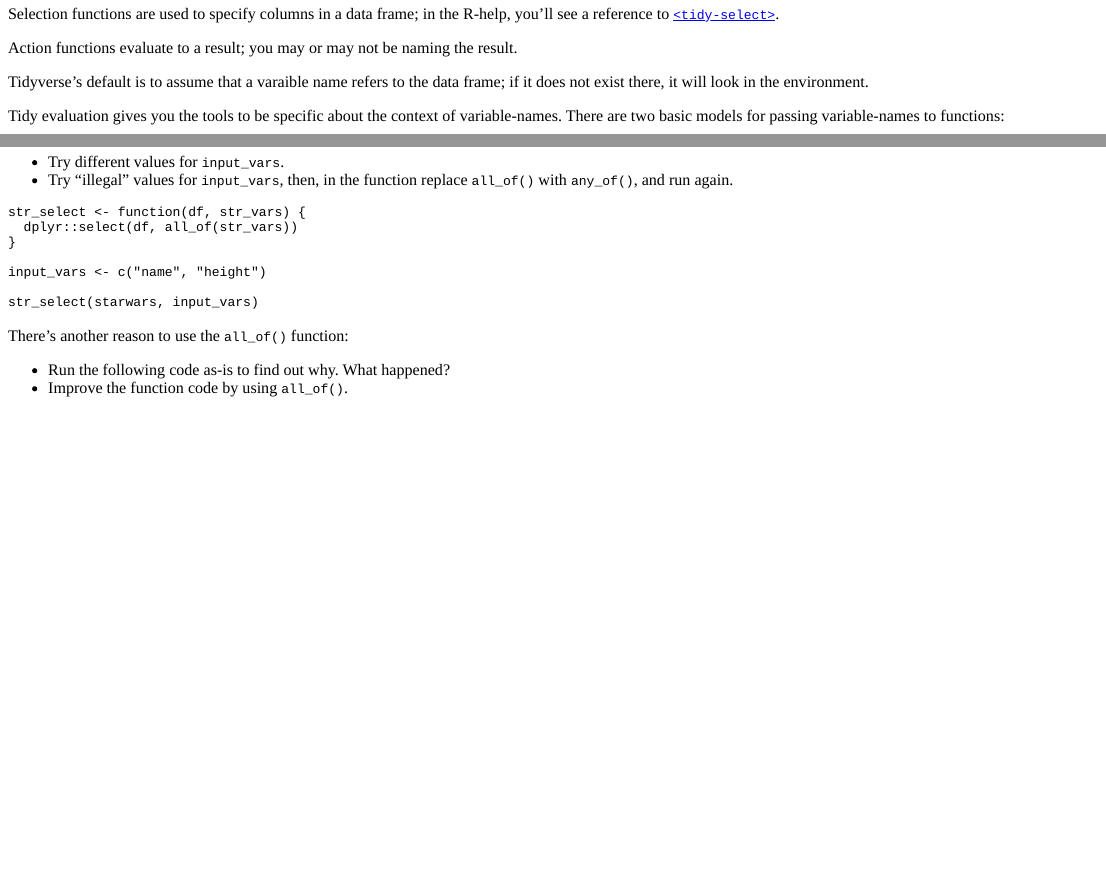
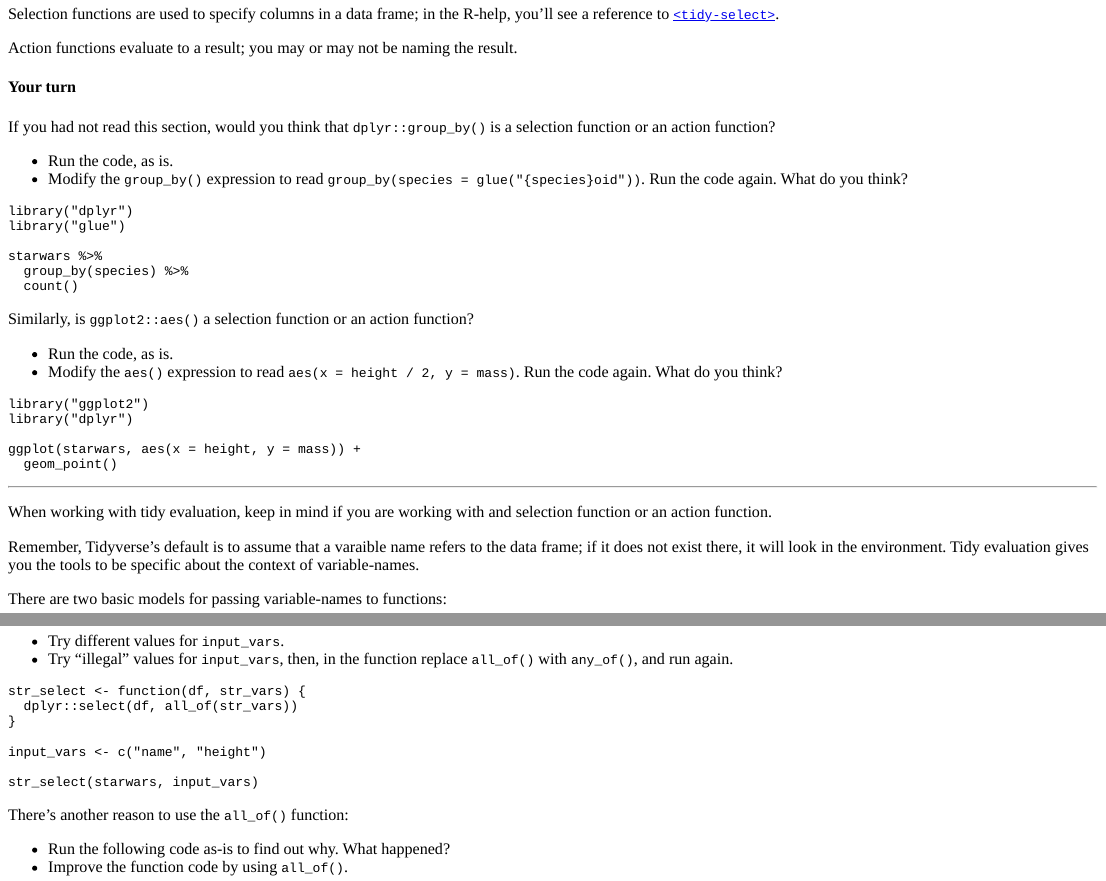
Before and after one commit to ijlyttle/learnr.tidyeval, an R Markdown document (inst/tutorials/tidyeval/tidyeval.Rmd): the page in a window 1100 px wide, from 5070 px down, and a second part further down, joined at a grey line. The pictures show the output file inst/tutorials/tidyeval/tidyeval.html that the author committed with the source, opened offline.

Commit message:
add exercises for action/selection

````diff
--- a/inst/tutorials/tidyeval/tidyeval.Rmd
+++ b/inst/tutorials/tidyeval/tidyeval.Rmd
@@ -247,11 +247,44 @@ Selection functions are used to specify columns in a data frame; in the R-help,
 
 Action functions evaluate to a result; you may or may not be naming the result.
 
+#### Your turn
 
+If you had not read this section, would you think that `dplyr::group_by()` is a selection function or an action function?
 
-Tidyverse's default is to assume that a varaible name refers to the data frame; if it does not exist there, it will look in the environment.
+  - Run the code, as is.
+  - Modify the `group_by()` expression to read `group_by(species = glue("{species}oid"))`.
+    Run the code again. What do you think?
 
+```{r group-by-action, exercise=TRUE}
+library("dplyr")
+library("glue")
+
+starwars %>%
+  group_by(species) %>%
+  count()
+```
+
+Similarly, is `ggplot2::aes()` a selection function or an action function?
+
+  - Run the code, as is.
+  - Modify the `aes()` expression to read `aes(x = height / 2, y = mass)`.
+    Run the code again. What do you think?
+
+```{r aes-action, exercise=TRUE}
+library("ggplot2")
+library("dplyr")
+
+ggplot(starwars, aes(x = height, y = mass)) +
+  geom_point()
+```
+
+---
+
+When working with tidy evaluation, keep in mind if you are working with and selection function or an action function.
+
+Remember, Tidyverse's default is to assume that a varaible name refers to the data frame; if it does not exist there, it will look in the environment.
 Tidy evaluation gives you the tools to be specific about the context of variable-names.
+
 There are two basic models for passing variable-names to functions:
 
  - **strings**: useful for Shiny apps and web-services, where names are passed around as strings.
````
Also changed, not shown: inst/tutorials/tidyeval/tidyeval.html, inst/tutorials/tidyeval/tidyeval.Rmd (3 more changed lines).
